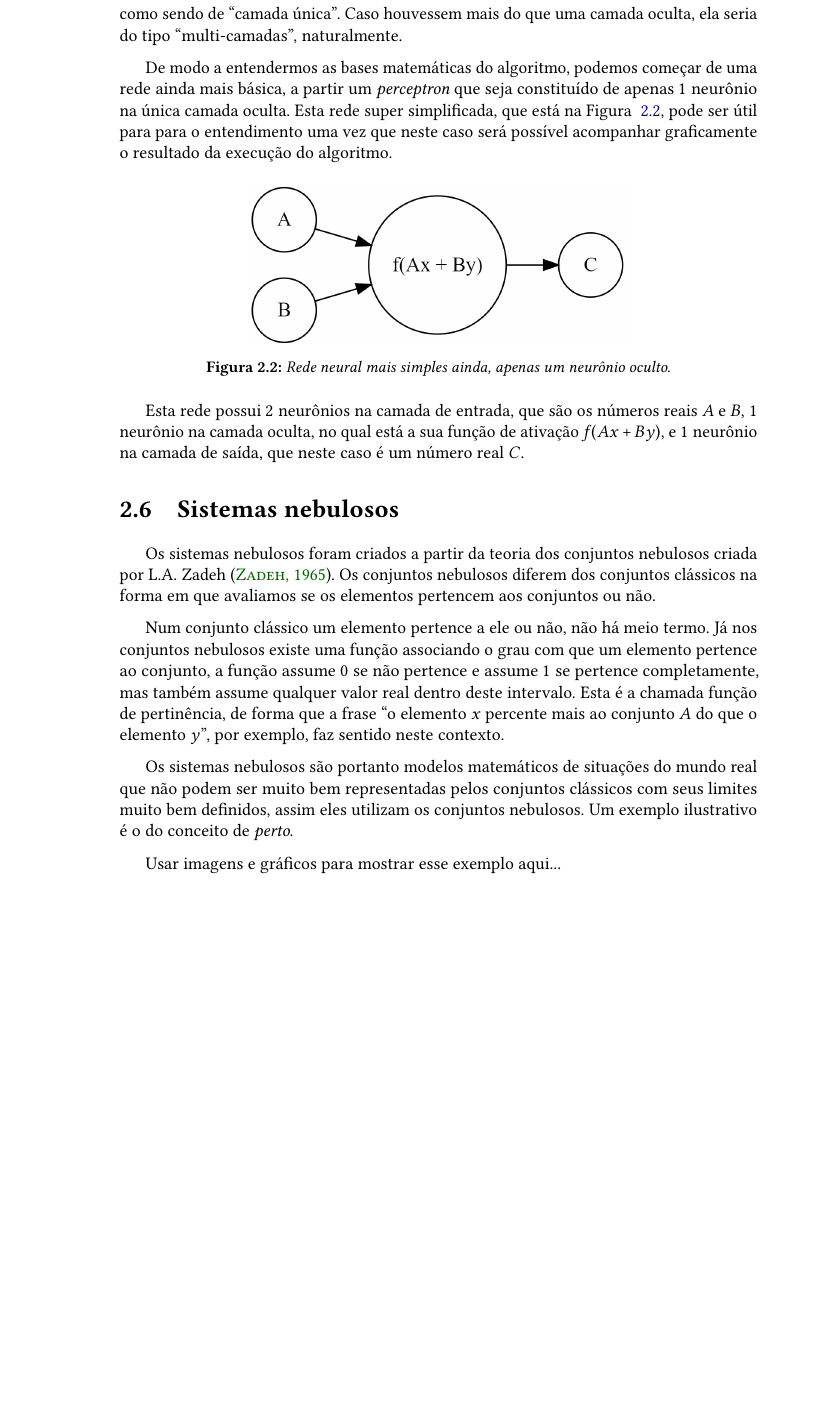
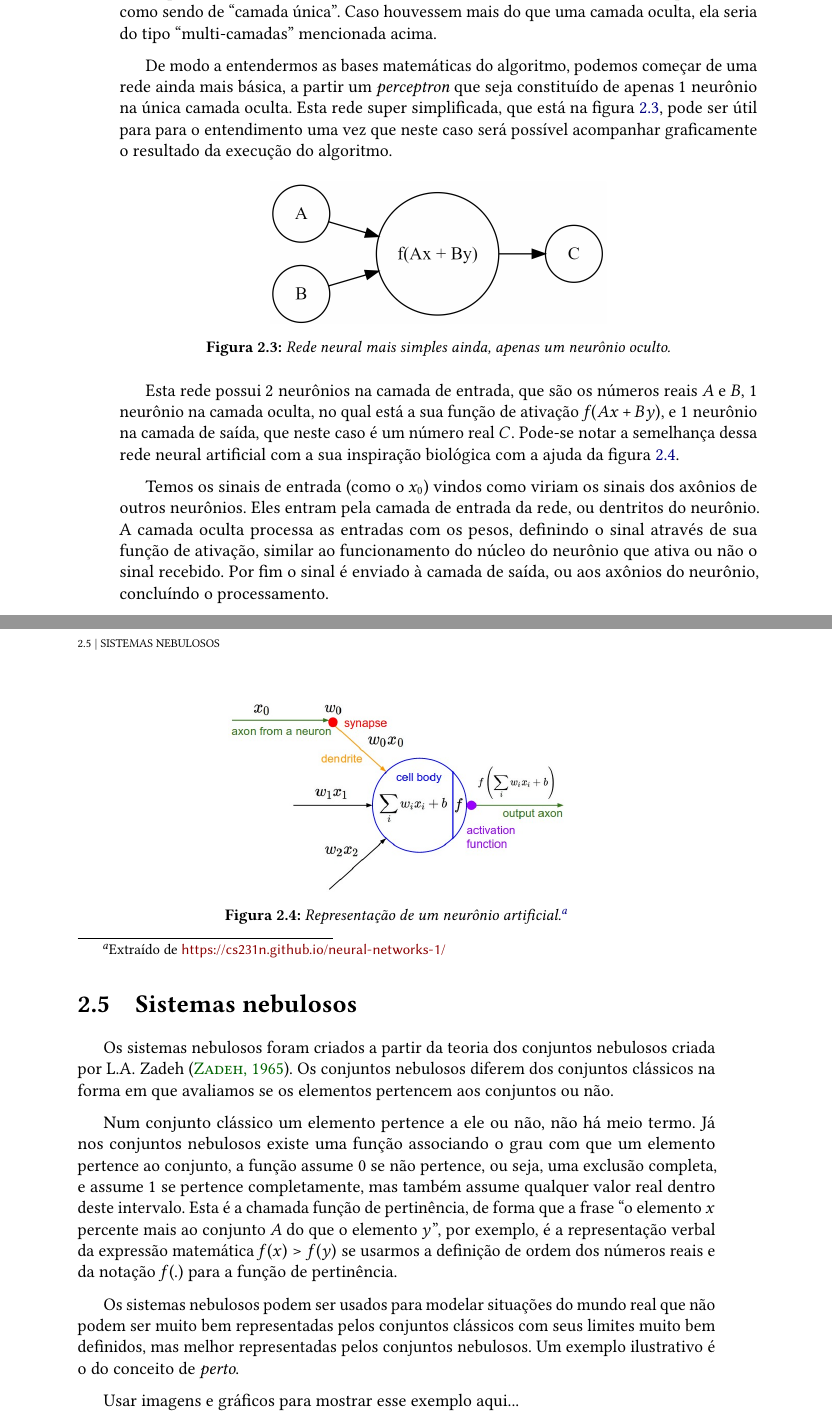
Before and after one commit to feanored/Monografia, a LaTeX thesis (tese.tex, which reads conteudo/02-redes.tex): part of page 22 of 29 before the commit and two parts of pages 22 and 23 of 33 after it, the two joined at a grey line, cut so that both start at the same text, the shorter picture padded with empty space. The pictures show the PDF file tese.pdf that the author committed with the source.

Commit message:
Versão de 04/05

```diff
--- a/conteudo/02-redes.tex
+++ b/conteudo/02-redes.tex
@@ -51,12 +51,20 @@ Contextualizar mais as redes neurais aqui ...
 
-\section{Perceptron}
+Na figura~\ref{fig:neuron} está uma representação de um neurônio biológico. Ele recebe impulsos elétricos de entrada através dos dentritos, que são transmitidos ou não através do núcleo, caso sejam ativados por ele, para os terminais de saída dos axônios. Os neurônios se comunicam através de sinapses, que são ligações entre os dentritos de um e os axônios de outro que realizam a transmissão dos sinais.
 
-Esta é a primeira rede neural artificial a ser criada, e também a mais simples. Dá-se o nome de \eng{perceptron} de camada única (\eng{single-layer perceptron}), e uma ilustração conceitual dele está na Figura ~\ref{fig:perceptron}. Mais recentemente foram criadas várias outras versões dessa rede, dentre as quais podemos citar o \eng{perceptron} de multi-camadas (\eng{multi-layer perceptron}).
+\begin{figure}[htb]
+\centering
+\includegraphics[width=8cm]{figuras/neuron}
+\caption{Representação de um neurônio biológico.\footnote{Extraído de \url{https://cs231n.github.io/neural-networks-1/}}}
+\label{fig:neuron}
+\end{figure}
+
+Dá-se o nome de \eng{perceptron} de camada única (\eng{single-layer perceptron}) ou simplesmente \eng{perceptron} a uma das primeiras e mais simples rede neural artificial a ser criada. Uma ilustração conceitual dela está na figura~\ref{fig:perceptron}. Mais recentemente foram criadas várias outras versões dessa rede, dentre as quais podemos citar o \eng{perceptron} de multi-camadas (\eng{multi-layer perceptron}).
 
 \begin{figure}[htb]
 \centering
 \includegraphics[width=6cm]{figuras/perceptron}
-\caption{\label{fig:perceptron}Rede neural simples, o perceptron de camada única.}
+\caption{Rede neural simples, o perceptron de camada única.}
+\label{fig:perceptron}
 \end{figure}
 
 Os neurônios são representados por círculos, dentro deles há um valor numérico que intuitivamente podemos atribuir ao nível ou grau de ativação do neurônio, mesmo que no caso biológico se restrinja aos valores $0$ e $1$, ou seja, ativados ou não. Cada coluna de neurônios representa uma camada, nesse caso, da esquerda para a direita temos a camada de entrada, a camada oculta e a camada de saída. As linhas representam as ligações entre os neurônios, sendo que cada neurônio de uma camada está ligado a todos da camada anterior.
@@ -67,19 +75,29 @@ De modo a entendermos as bases matemáticas do algoritmo, podemos começar de um
 
 \begin{figure}[htb]
 \centering
-\includegraphics[width=9cm]{figuras/neuronio}
-\caption{\label{fig:neuronio}Rede neural mais simples ainda, apenas um neurônio oculto.}
+\includegraphics[width=8cm]{figuras/neuronio}
+\caption{Rede neural mais simples ainda, apenas um neurônio oculto.}
+\label{fig:neuronio}
 \end{figure}
 
-Esta rede possui $2$ neurônios na camada de entrada, que são os números reais $A$ e $B$, $1$ neurônio na camada oculta, no qual está a sua função de ativação $f(Ax + By)$, e $1$ neurônio na camada de saída, que neste caso é um número real $C$.
+Esta rede possui $2$ neurônios na camada de entrada, que são os números reais $A$ e $B$, $1$ neurônio na camada oculta, no qual está a sua função de ativação $f(Ax + By)$, e $1$ neurônio na camada de saída, que neste caso é um número real $C$. Pode-se notar a semelhança dessa rede neural artificial com a sua inspiração biológica com a ajuda da figura~\ref{fig:neuron_model}.
+
+\begin{figure}[htb]
+\centering
+\includegraphics[width=8cm]{figuras/neuron_model}
+\caption{Representação de um neurônio artificial.\footnote{Extraído de \url{https://cs231n.github.io/neural-networks-1/}}}
+\label{fig:neuron_model}
+\end{figure}
+
+Temos os sinais de entrada (como o $x_0$) vindos como viriam os sinais dos axônios de outros neurônios. Eles entram pela camada de entrada da rede, ou dentritos do neurônio. A camada oculta processa as entradas com os pesos, definindo o sinal através de sua função de ativação, similar ao funcionamento do núcleo do neurônio que ativa ou não o sinal recebido. Por fim o sinal é enviado à camada de saída, ou aos axônios do neurônio, concluíndo o processamento.
 
 \section{Sistemas nebulosos}
 
 Os sistemas nebulosos foram criados a partir da teoria dos conjuntos nebulosos criada por L.A. Zadeh \citep{fuzzy_1}. Os conjuntos nebulosos diferem dos conjuntos clássicos na forma em que avaliamos se os elementos pertencem aos conjuntos ou não.
 
-Num conjunto clássico um elemento pertence a ele ou não, não há meio termo. Já nos conjuntos nebulosos existe uma função associando o grau com que um elemento pertence ao conjunto, a função assume $0$ se não pertence e assume $1$ se pertence completamente, mas também assume qualquer valor real dentro deste intervalo. Esta é a chamada função de pertinência, de forma que a frase ``o elemento $x$ percente mais ao conjunto $A$ do que o elemento $y$'', por exemplo, faz sentido neste contexto.
+Num conjunto clássico um elemento pertence a ele ou não, não há meio termo. Já nos conjuntos nebulosos existe uma função associando o grau com que um elemento pertence ao conjunto, a função assume $0$ se não pertence, ou seja, uma exclusão completa, e assume $1$ se pertence completamente, mas também assume qualquer valor real dentro deste intervalo. Esta é a chamada função de pertinência, de forma que a frase ``o elemento $x$ percente mais ao conjunto $A$ do que o elemento $y$'', por exemplo, é a representação verbal da expressão matemática $f(x) > f(y)$ se usarmos a definição de ordem dos números reais e da notação $f(.)$ para a função de pertinência.
 
-Os sistemas nebulosos são portanto modelos matemáticos de situações do mundo real que não podem ser muito bem representadas pelos conjuntos clássicos com seus limites muito bem definidos, assim eles utilizam os conjuntos nebulosos. Um exemplo ilustrativo é o do conceito de \emph{perto}.
+Os sistemas nebulosos podem ser usados para modelar situações do mundo real que não podem ser muito bem representadas pelos conjuntos clássicos com seus limites muito bem definidos, mas melhor representadas pelos conjuntos nebulosos. Um exemplo ilustrativo é o do conceito de \emph{perto}.
 
 Usar imagens e gráficos para mostrar esse exemplo aqui...
 
```
Also changed, not shown: bibliografia.bib (+8 -0 lines), conteudo/03-series.tex (added, +8 -0 lines), conteudo/capitulos.tex (+2 -2 lines), figuras/neuron.png (added), figuras/neuron_model.jpeg (added), tese.pdf, conteudo/02-redes.tex (10 more changed lines).
